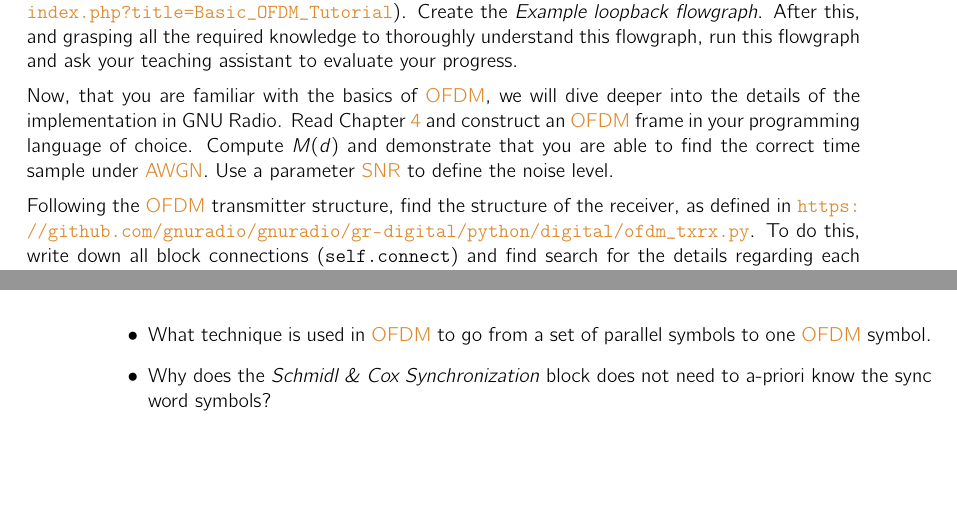
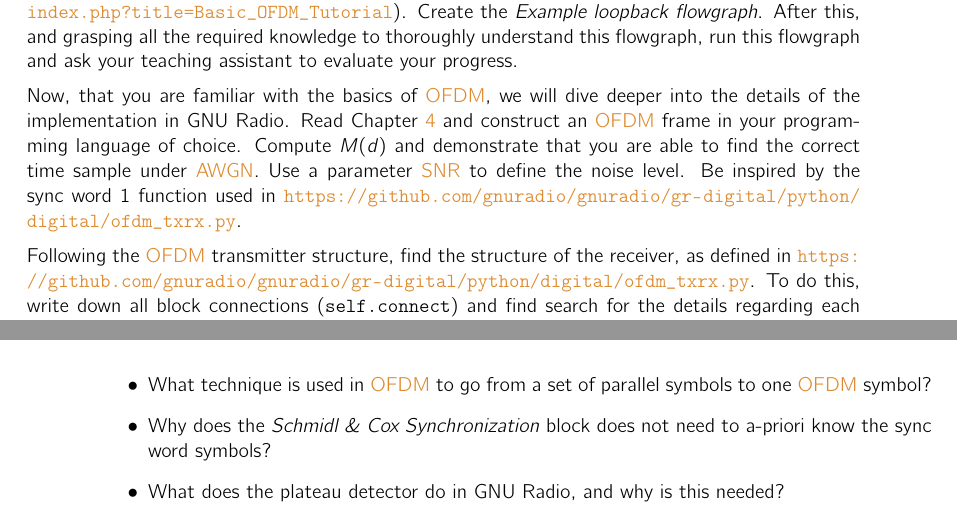
Before and after one commit to GillesC/Wireless-Communication-Lab-OFDM, a LaTeX thesis (main.tex, which reads chapters/assignments.tex, chapters/evaluation.tex): two parts of pages 42 and 45 of 46, joined at a grey line, cut so that both start at the same text, the shorter picture padded with empty space. Compiled offline with pdfLaTeX; TikZ figures are drawn from their code, not taken from saved files.

Commit message:
Updates from Overleaf

```diff
--- a/chapters/assignments.tex
+++ b/chapters/assignments.tex
@@ -107,6 +107,6 @@ After this the building blocks of \gls{ofdm} should be clear.
 After completing this, consult the \textit{Basic OFDM Tutorial} of GR (\url{https://wiki.gnuradio.org/index.php?title=Basic_OFDM_Tutorial}). Create the \textit{Example loopback flowgraph}. After this, and grasping all the required knowledge to thoroughly understand this flowgraph, run this flowgraph and ask your teaching assistant to evaluate your progress.
 
 
-Now, that you are familiar with the basics of \gls{ofdm}, we will dive deeper into the details of the implementation in GNU~Radio. Read~\cref{chap:ofdm-gnuradio} and construct an \gls{ofdm} frame in your programming language of choice. Compute $M(d)$ and demonstrate that you are able to find the correct time sample under \gls{awgn}. Use a parameter \gls{snr} to define the noise level.
+Now, that you are familiar with the basics of \gls{ofdm}, we will dive deeper into the details of the implementation in GNU~Radio. Read~\cref{chap:ofdm-gnuradio} and construct an \gls{ofdm} frame in your programming language of choice. Compute $M(d)$ and demonstrate that you are able to find the correct time sample under \gls{awgn}. Use a parameter \gls{snr} to define the noise level. Be inspired by the sync word 1 function used in \url{https://github.com/gnuradio/gnuradio/gr-digital/python/digital/ofdm_txrx.py}.
 
 Following the \gls{ofdm} transmitter structure, find the structure of the receiver, as defined in \url{https://github.com/gnuradio/gnuradio/gr-digital/python/digital/ofdm_txrx.py}. To do this, write down all block connections (\texttt{self.connect}) and find search for the details regarding each block and function call. Examples are: \mintinline{python}{ofdm_frame_equalizer_vcvc}, \mintinline{python}{ofdm_sync_sc_cfb} and \mintinline{python}{channelest}. You can use \gls{grc} to help replicate the internal flow graph if the \gls{ofdm} receiver.
--- a/chapters/evaluation.tex
+++ b/chapters/evaluation.tex
@@ -19,6 +19,7 @@ Things you need to know (non-exhaustive list):
     \item What is frequency selective fading?
     \item How is \gls{isi} mitigated in \gls{ofdm} systems?
     \item What is the relation between a N-\gls{qam} (with N the number of constellation points) and the number of bits per symbol?
-    \item What technique is used in \gls{ofdm} to go from a set of parallel symbols to one \gls{ofdm} symbol.
+    \item What technique is used in \gls{ofdm} to go from a set of parallel symbols to one \gls{ofdm} symbol?
     \item Why does the \textit{Schmidl \& Cox Synchronization} block does not need to a-priori know the sync word symbols?
+    \item What does the plateau detector do in GNU~Radio, and why is this needed?
 \end{itemize}
```
Also changed, not shown: chapters/OFDM-in-GR.tex (+2 -2 lines), OFDM_Lab.pdf.
